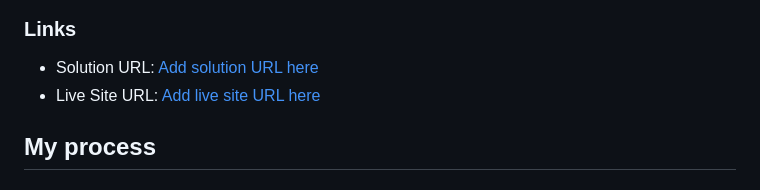
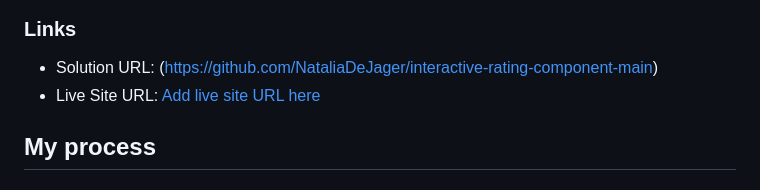
Before and after one commit to NataliaDeJager/interactive-rating-component-FrontendMentorChallenge, a Markdown page: README.md, the part around the change. Drawn GitHub-style.

```diff
--- a/README.md
+++ b/README.md
@@ -33,7 +33,7 @@ Users should be able to:
 
 ### Links
 
-- Solution URL: [Add solution URL here](https://your-solution-url.com)
+- Solution URL: (https://github.com/NataliaDeJager/interactive-rating-component-main)
 - Live Site URL: [Add live site URL here](https://your-live-site-url.com)
 
 ## My process
```
